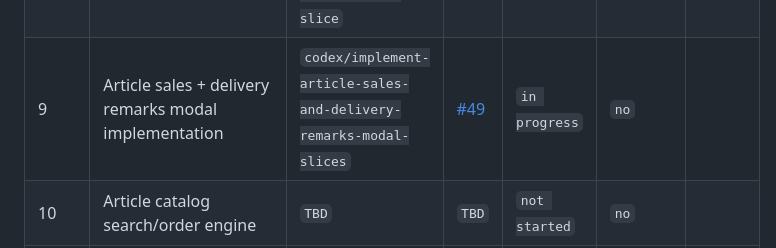
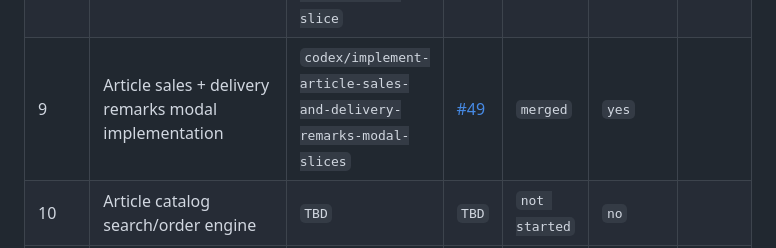
Before and after one commit to bindinc/kiwi, a Markdown page: plan/app-js-to-slices-checklist.md, the part around the change. Rendered like a GitHub page.

Commit message:
docs: mark item 9 checklist status as merged

```diff
--- a/plan/app-js-to-slices-checklist.md
+++ b/plan/app-js-to-slices-checklist.md
@@ -42,7 +42,7 @@
 | 6 | Customer detail + subscriptions rendering + contact history UI | `codex/migrate-customer-detail-and-contact-history-to-slices` | [#44](https://github.com/bindinc/kiwi/pull/44) | `merged` | `yes` |  |
 | 7 | Subscription workflows (create/edit/customer-edit/resend/editorial) | `codex/migrate-subscription-workflows-to-subscription-workflow-slice` | [#46](https://github.com/bindinc/kiwi/pull/46) | `merged` | `yes` |  |
 | 8 | Winback + deceased + restitution transfer workflows | `codex/migrate-winback-deceased-restitution-workflows-to-slice` | [#48](https://github.com/bindinc/kiwi/pull/48) | `merged` | `yes` |  |
-| 9 | Article sales + delivery remarks modal implementation | `codex/implement-article-sales-and-delivery-remarks-modal-slices` | [#49](https://github.com/bindinc/kiwi/pull/49) | `in progress` | `no` |  |
+| 9 | Article sales + delivery remarks modal implementation | `codex/implement-article-sales-and-delivery-remarks-modal-slices` | [#49](https://github.com/bindinc/kiwi/pull/49) | `merged` | `yes` |  |
 | 10 | Article catalog search/order engine | `TBD` | `TBD` | `not started` | `no` |  |
 | 11 | Delivery date picker/calendar engine | `TBD` | `TBD` | `not started` | `no` |  |
 | 12 | App shell events + form closing + toast + keyboard/click/change globals | `TBD` | `TBD` | `not started` | `no` |  |
```
